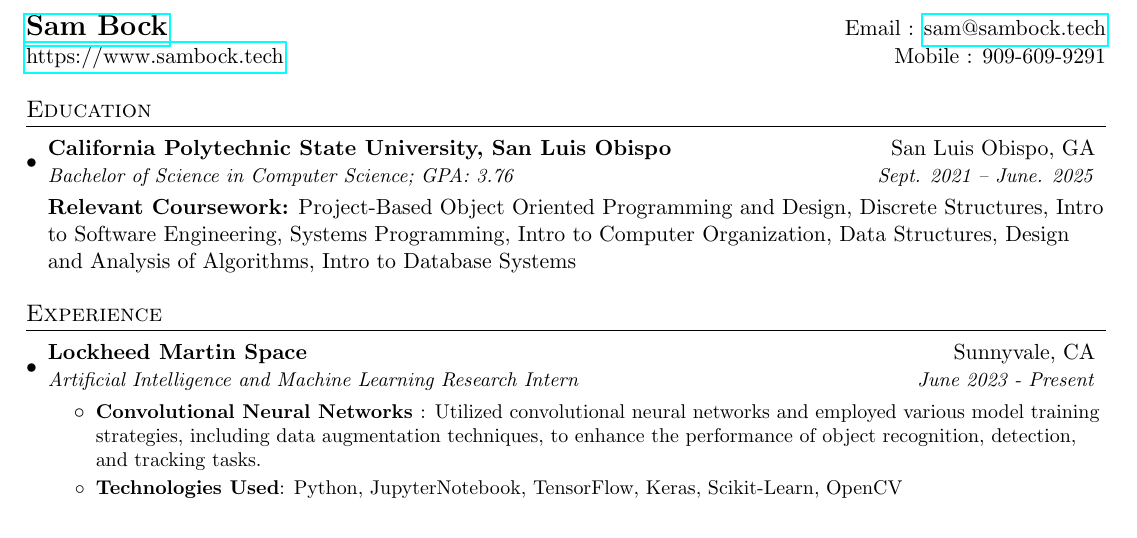
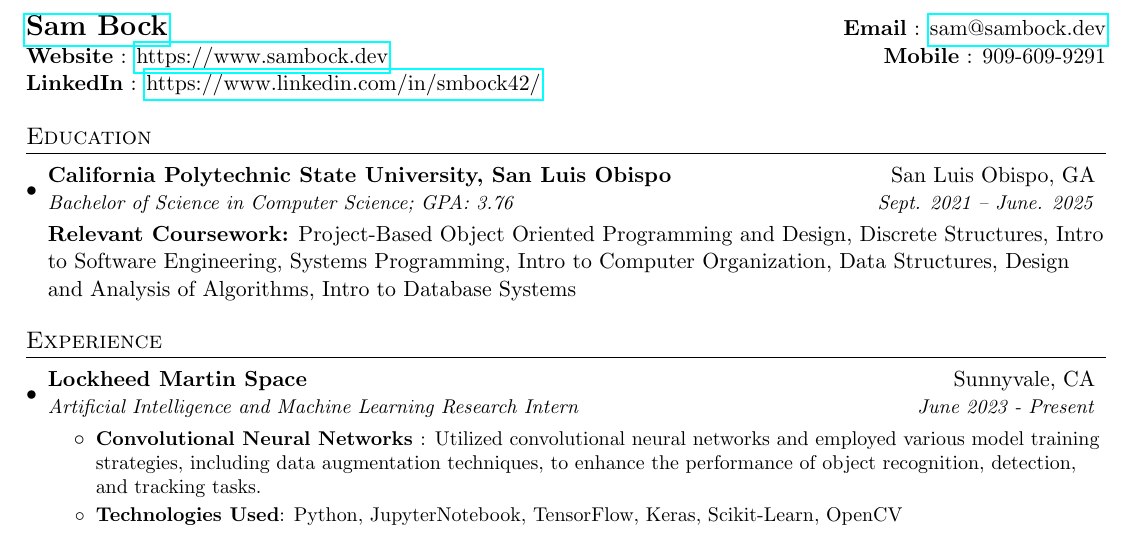
Before and after one commit to smbock42/resume, a LaTeX CV (resume.tex): part of the page, cut so that both start at the same text. Compiled offline with pdfLaTeX.

Commit message:
added linkedin and made formatting changes

```diff
--- a/resume.tex
+++ b/resume.tex
@@ -73,8 +73,9 @@
 
 %----------HEADING-----------------
 \begin{tabular*}{\textwidth}{l@{\extracolsep{\fill}}r}
-  \textbf{\href{http://sambock.tech/}{\Large Sam Bock}} & Email : \href{mailto:sam@sambock.tech}{sam@sambock.tech}\\
-  \href{https://www.sambock.tech}{https://www.sambock.tech} & Mobile : 909-609-9291 \\
+  \textbf{\href{http://sambock.dev/}{\Large Sam Bock}} & \textbf{Email} : \href{mailto:sam@sambock.dev}{sam@sambock.dev}\\
+  \textbf{Website} : \href{https://www.sambock.dev}{https://www.sambock.dev} & \textbf{Mobile} : 909-609-9291 \\
+  \textbf{LinkedIn} : \href{https://www.linkedin.com/in/smbock42/}{https://www.linkedin.com/in/smbock42/}
 \end{tabular*}
 
 
```
Also changed, not shown: resume.pdf, resume.tex (1 more changed lines), 4 other files.
